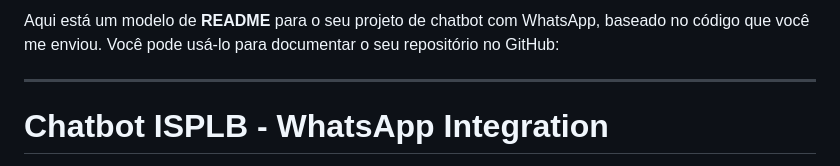
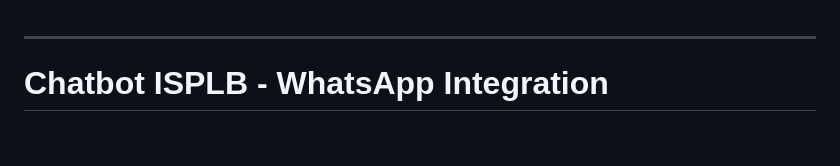
Before and after one commit to francisbowe/bot, a Markdown page: README.md, the part around the change. Drawn GitHub-style; blank space fills up the shorter version.

```diff
--- a/README.md
+++ b/README.md
@@ -1,5 +1,3 @@
-Aqui está um modelo de **README** para o seu projeto de chatbot com WhatsApp, baseado no código que você me enviou. Você pode usá-lo para documentar o seu repositório no GitHub:
-
 ---
 
 # Chatbot ISPLB - WhatsApp Integration
```
